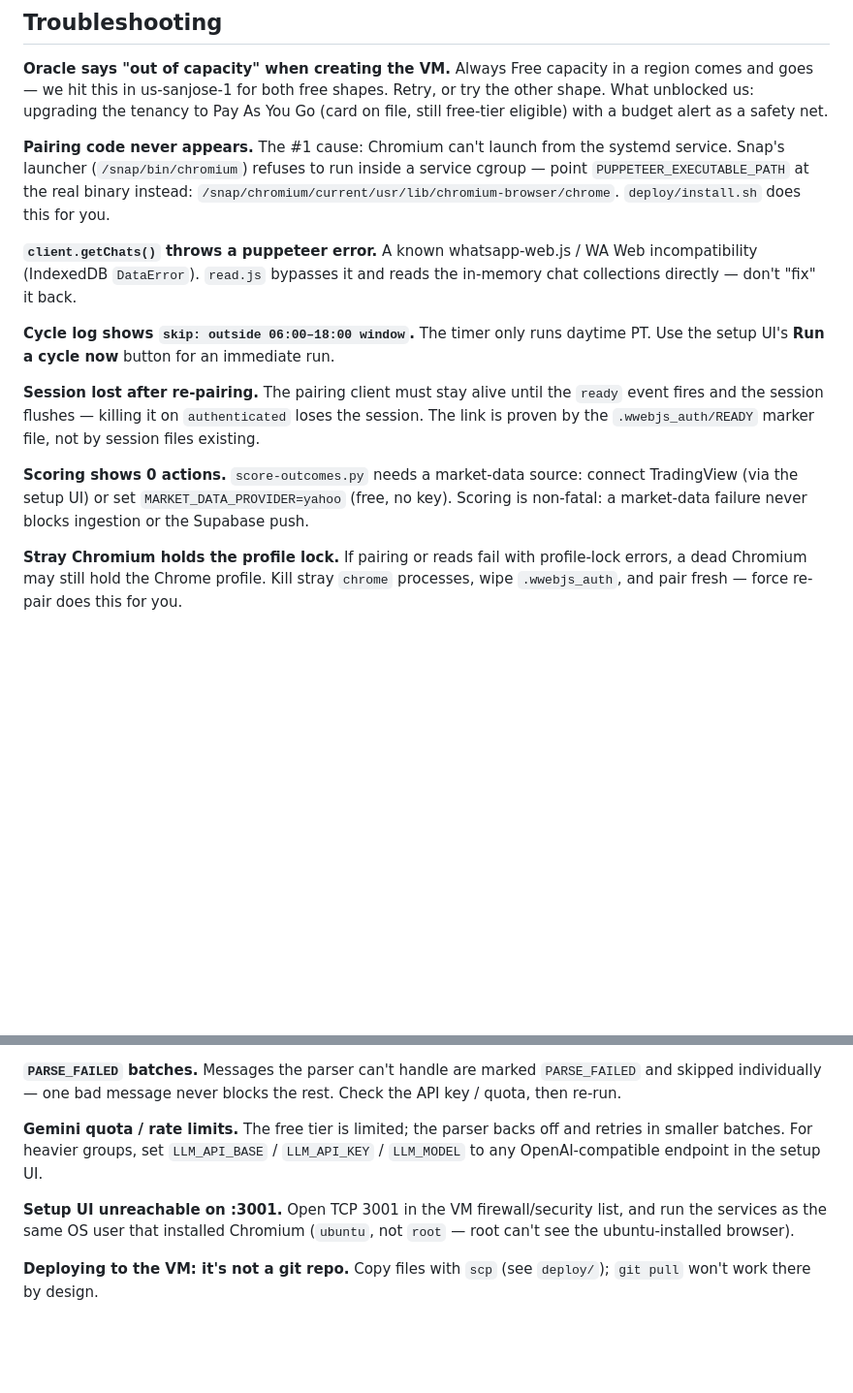
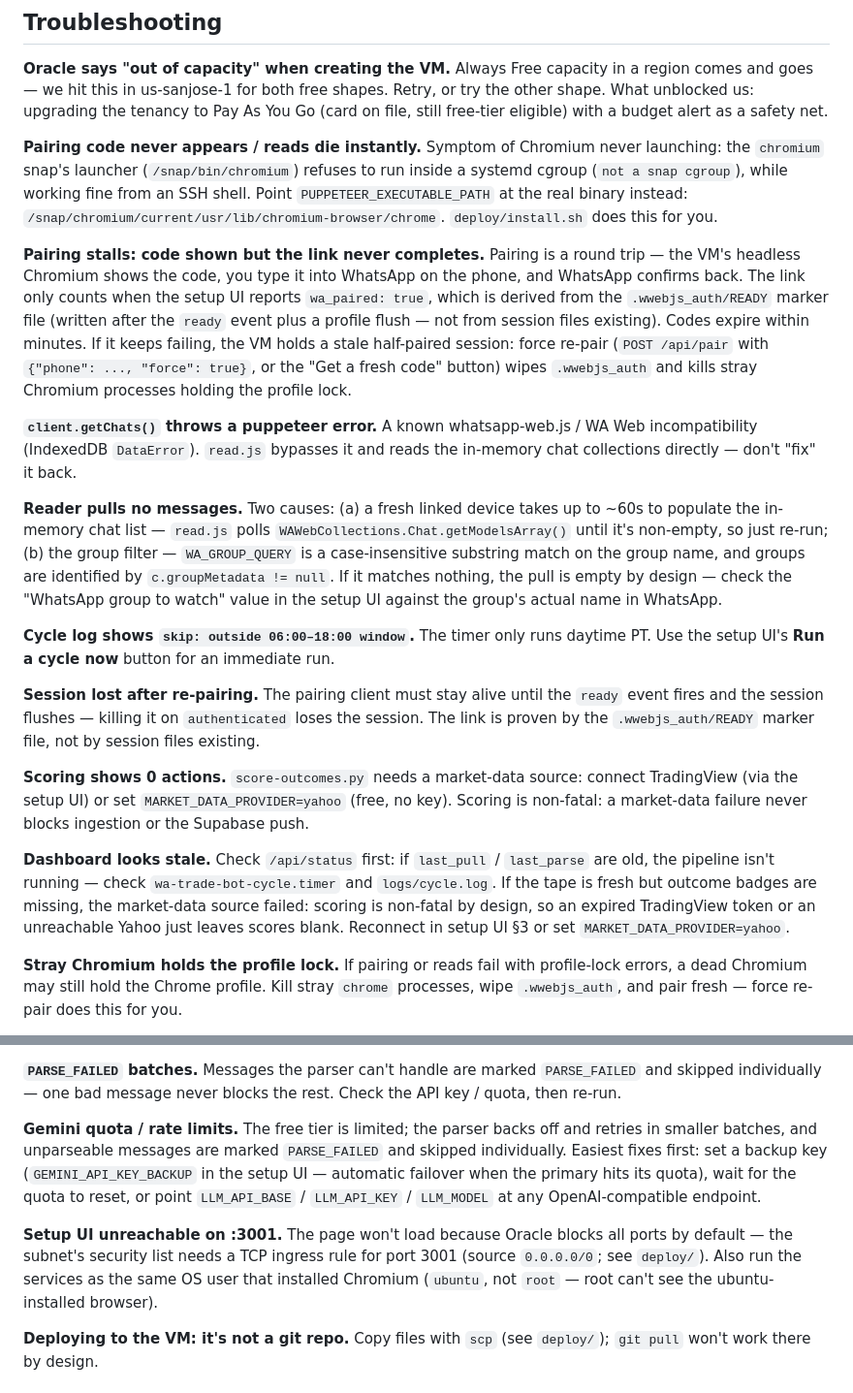
Before and after one commit to vibhortayal/wa-trade-bot, a Markdown page: README.md, 2 parts joined by grey strips. Shown at 97% size. Drawn GitHub-style; blank space fills up the shorter version.

Commit message:
Troubleshooting: add pairing-stall, empty-pull, stale-dashboard entries; technical depth

```diff
--- a/README.md
+++ b/README.md
@@ -198,15 +198,34 @@ Retry, or try the other shape. What unblocked us: upgrading the tenancy to Pay
 As You Go (card on file, still free-tier eligible) with a budget alert as a
 safety net.
 
-**Pairing code never appears.** The #1 cause: Chromium can't launch from the
-systemd service. Snap's launcher (`/snap/bin/chromium`) refuses to run inside a
-service cgroup — point `PUPPETEER_EXECUTABLE_PATH` at the real binary instead:
+**Pairing code never appears / reads die instantly.** Symptom of Chromium never
+launching: the `chromium` snap's launcher (`/snap/bin/chromium`) refuses to run
+inside a systemd cgroup (`not a snap cgroup`), while working fine from an SSH
+shell. Point `PUPPETEER_EXECUTABLE_PATH` at the real binary instead:
 `/snap/chromium/current/usr/lib/chromium-browser/chrome`. `deploy/install.sh`
 does this for you.
+
+**Pairing stalls: code shown but the link never completes.** Pairing is a round
+trip — the VM's headless Chromium shows the code, you type it into WhatsApp on
+the phone, and WhatsApp confirms back. The link only counts when the setup UI
+reports `wa_paired: true`, which is derived from the `.wwebjs_auth/READY` marker
+file (written after the `ready` event plus a profile flush — not from session
+files existing). Codes expire within minutes. If it keeps failing, the VM holds
+a stale half-paired session: force re-pair (`POST /api/pair` with
+`{"phone": ..., "force": true}`, or the "Get a fresh code" button) wipes
+`.wwebjs_auth` and kills stray Chromium processes holding the profile lock.
 
 **`client.getChats()` throws a puppeteer error.** A known whatsapp-web.js /
 WA Web incompatibility (IndexedDB `DataError`). `read.js` bypasses it and reads
 the in-memory chat collections directly — don't "fix" it back.
+
+**Reader pulls no messages.** Two causes: (a) a fresh linked device takes up to
+~60s to populate the in-memory chat list — `read.js` polls
+`WAWebCollections.Chat.getModelsArray()` until it's non-empty, so just re-run;
+(b) the group filter — `WA_GROUP_QUERY` is a case-insensitive substring match
+on the group name, and groups are identified by `c.groupMetadata != null`. If
+it matches nothing, the pull is empty by design — check the "WhatsApp group to
+watch" value in the setup UI against the group's actual name in WhatsApp.
 
 **Cycle log shows `skip: outside 06:00–18:00 window`.** The timer only runs
 daytime PT. Use the setup UI's **Run a cycle now** button for an immediate run.
@@ -220,6 +239,13 @@ not by session files existing.
 connect TradingView (via the setup UI) or set `MARKET_DATA_PROVIDER=yahoo`
 (free, no key). Scoring is non-fatal: a market-data failure never blocks ingestion
 or the Supabase push.
+
+**Dashboard looks stale.** Check `/api/status` first: if `last_pull` /
+`last_parse` are old, the pipeline isn't running — check
+`wa-trade-bot-cycle.timer` and `logs/cycle.log`. If the tape is fresh but
+outcome badges are missing, the market-data source failed: scoring is non-fatal
+by design, so an expired TradingView token or an unreachable Yahoo just leaves
+scores blank. Reconnect in setup UI §3 or set `MARKET_DATA_PROVIDER=yahoo`.
 
 **Stray Chromium holds the profile lock.** If pairing or reads fail with
 profile-lock errors, a dead Chromium may still hold the Chrome profile. Kill
@@ -248,12 +274,17 @@ stable message id — if you still see dupes, check the checkpoint in `data/stat
 Check the API key / quota, then re-run.
 
 **Gemini quota / rate limits.** The free tier is limited; the parser backs off
-and retries in smaller batches. For heavier groups, set `LLM_API_BASE` /
-`LLM_API_KEY` / `LLM_MODEL` to any OpenAI-compatible endpoint in the setup UI.
+and retries in smaller batches, and unparseable messages are marked
+`PARSE_FAILED` and skipped individually. Easiest fixes first: set a backup key
+(`GEMINI_API_KEY_BACKUP` in the setup UI — automatic failover when the primary
+hits its quota), wait for the quota to reset, or point `LLM_API_BASE` /
+`LLM_API_KEY` / `LLM_MODEL` at any OpenAI-compatible endpoint.
 
-**Setup UI unreachable on :3001.** Open TCP 3001 in the VM firewall/security
-list, and run the services as the same OS user that installed Chromium
-(`ubuntu`, not `root` — root can't see the ubuntu-installed browser).
+**Setup UI unreachable on :3001.** The page won't load because Oracle blocks all
+ports by default — the subnet's security list needs a TCP ingress rule for port
+3001 (source `0.0.0.0/0`; see `deploy/`). Also run the services as the same OS
+user that installed Chromium (`ubuntu`, not `root` — root can't see the
+ubuntu-installed browser).
 
 **Deploying to the VM: it's not a git repo.** Copy files with `scp` (see
 `deploy/`); `git pull` won't work there by design.
```
